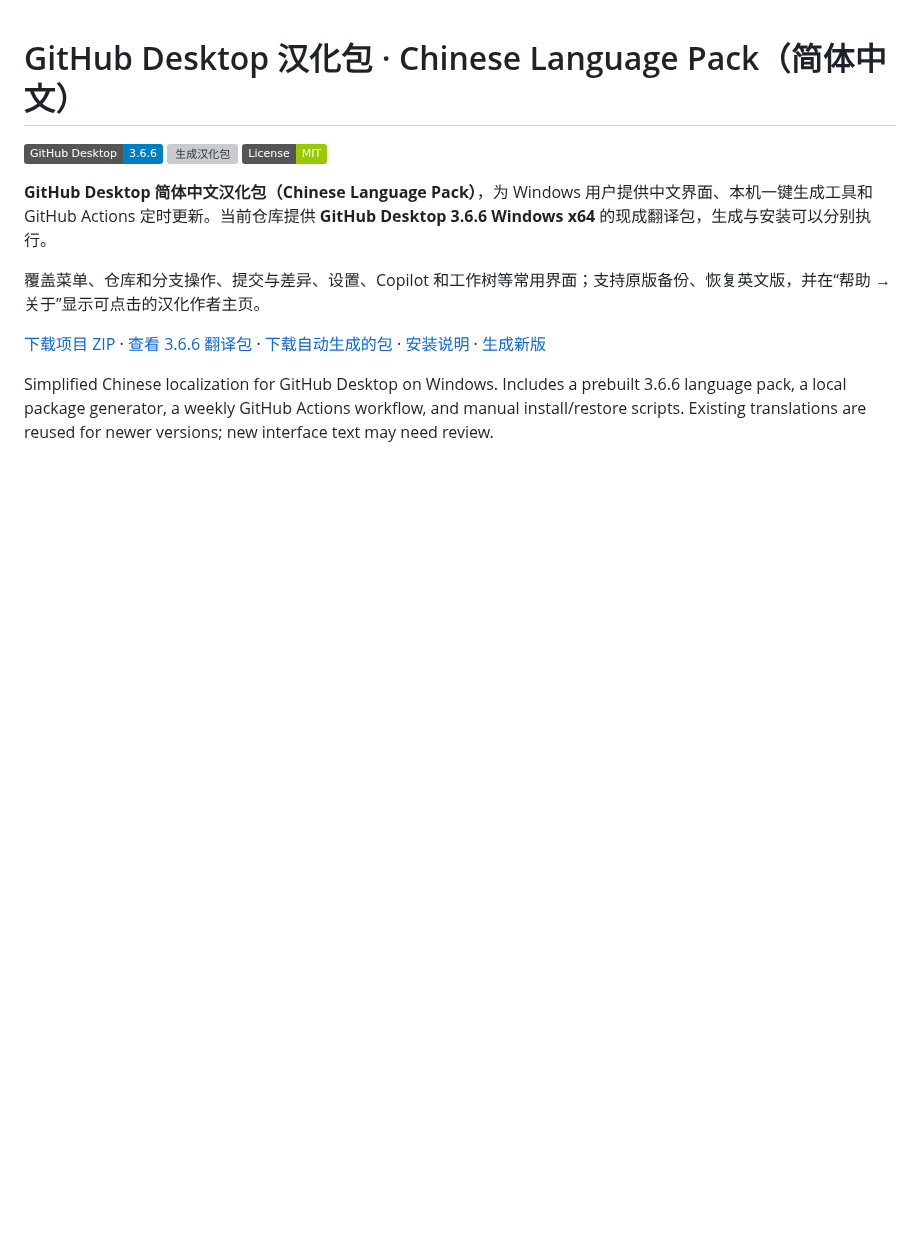
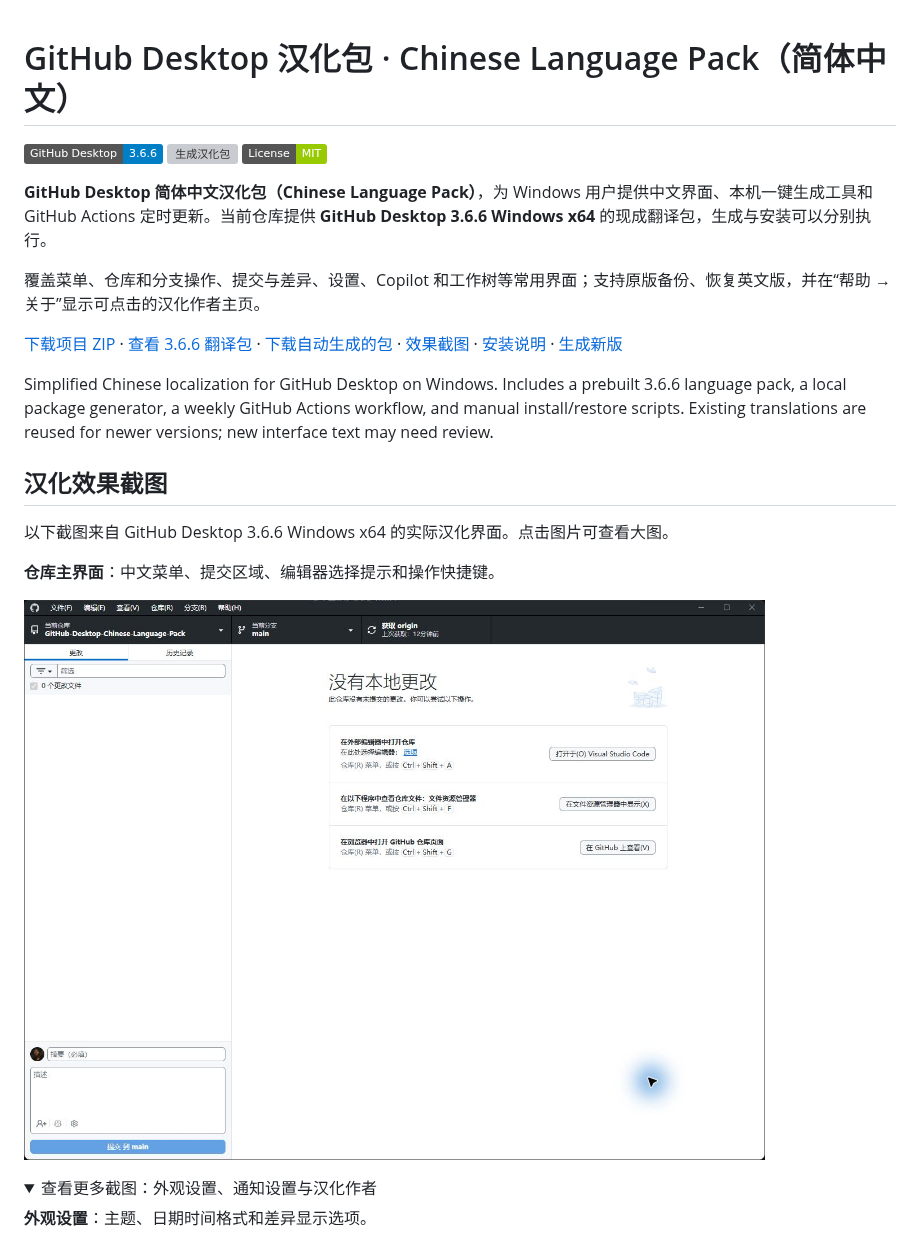
Before and after one commit to Johnserf-Seed/GitHub-Desktop-Chinese-Language-Pack, a Markdown page: README.md, the part around one of its changes. GitHub-like rendering; pictures changed too: docs/screenshots/repository-overview.jpg (added); folded sections open; badges without logos; blank space fills up the shorter version; grey boxes are pictures that could not be loaded.

Commit message:
docs: add screenshots of the Chinese desktop interface

```diff
--- a/README.md
+++ b/README.md
@@ -8,6 +8,20 @@
 
 覆盖菜单、仓库和分支操作、提交与差异、设置、Copilot 和工作树等常用界面；支持原版备份、恢复英文版，并在“帮助 → 关于”显示可点击的汉化作者主页。
 
-[下载项目 ZIP](https://github.com/Johnserf-Seed/GitHub-Desktop-Chinese-Language-Pack/archive/refs/heads/main.zip) · [查看 3.6.6 翻译包](app-3.6.6/) · [下载自动生成的包](https://github.com/Johnserf-Seed/GitHub-Desktop-Chinese-Language-Pack/actions/workflows/update-language-pack.yml) · [安装说明](#安装当前翻译包) · [生成新版](#本机一键生成)
+[下载项目 ZIP](https://github.com/Johnserf-Seed/GitHub-Desktop-Chinese-Language-Pack/archive/refs/heads/main.zip) · [查看 3.6.6 翻译包](app-3.6.6/) · [下载自动生成的包](https://github.com/Johnserf-Seed/GitHub-Desktop-Chinese-Language-Pack/actions/workflows/update-language-pack.yml) · [效果截图](#汉化效果截图) · [安装说明](#安装当前翻译包) · [生成新版](#本机一键生成)
 
 Simplified Chinese localization for GitHub Desktop on Windows. Includes a prebuilt 3.6.6 language pack, a local package generator, a weekly GitHub Actions workflow, and manual install/restore scripts. Existing translations are reused for newer versions; new interface text may need review.
+
+## 汉化效果截图
+
+以下截图来自 GitHub Desktop 3.6.6 Windows x64 的实际汉化界面。点击图片可查看大图。
+
+**仓库主界面**：中文菜单、提交区域、编辑器选择提示和操作快捷键。
+
+[![GitHub Desktop 3.6.6 简体中文仓库主界面](docs/screenshots/repository-overview.jpg)](docs/screenshots/repository-overview.jpg)
+
+<details>
+<summary>查看更多截图：外观设置、通知设置与汉化作者</summary>
+
+**外观设置**：主题、日期时间格式和差异显示选项。
+
```
Also changed, not shown: other parts of README.md (+11 -0 lines), docs/screenshots/about-translation-author.jpg (added), docs/screenshots/preferences-appearance.jpg (added), docs/screenshots/preferences-notifications.jpg (added).
